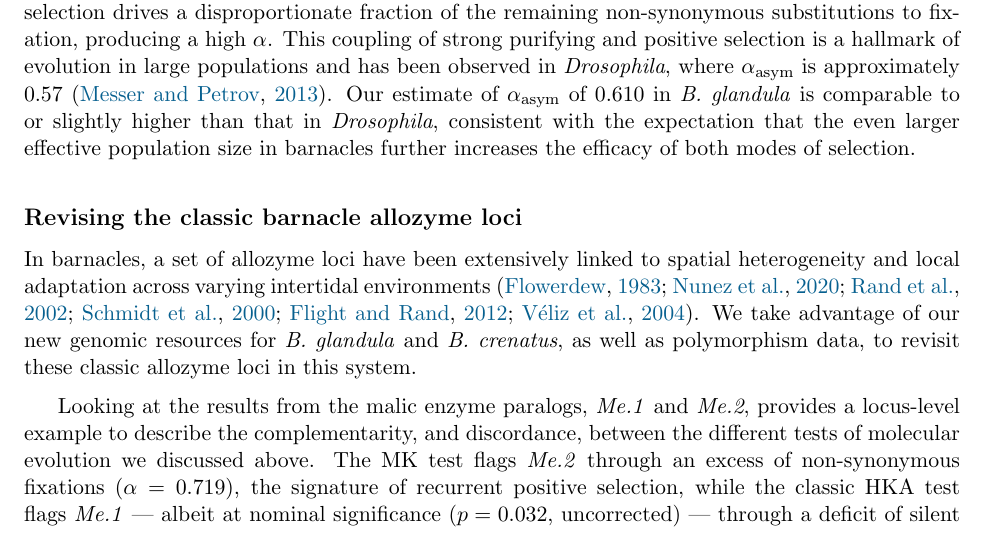
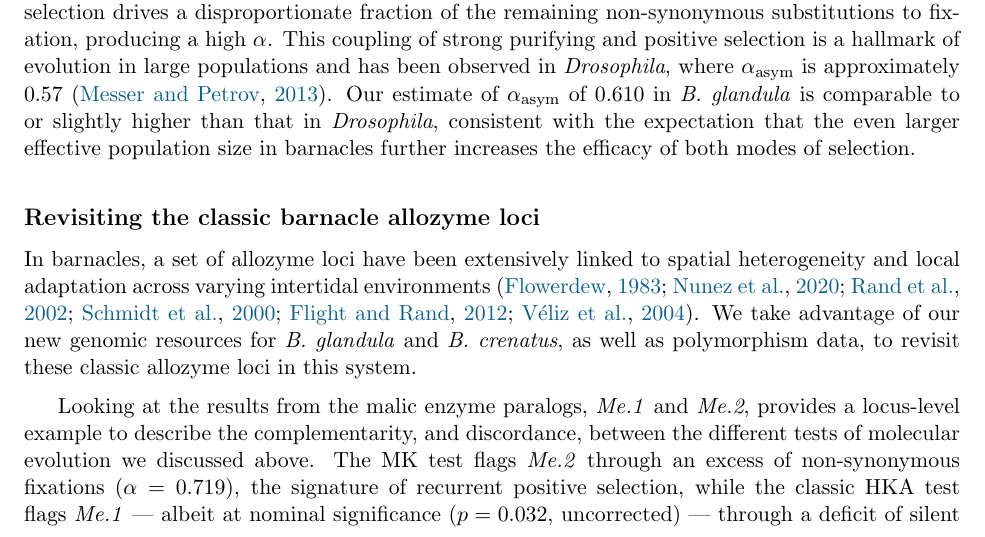
Before and after one commit to kr-colab/balanus_genome_ms, a LaTeX paper (docs/main.tex, which reads docs/sections/discussion.tex): part of page 15 of 75, cut so that both start at the same text. Compiled offline with pdfLaTeX.

Commit message:
Fixed typo in header

```diff
--- a/docs/sections/discussion.tex
+++ b/docs/sections/discussion.tex
@@ -199,7 +199,7 @@ that the even larger effective population size in barnacles further increases th
 efficacy of both modes of selection.
 \vspace{0.2cm}
 
-\subsection*{Revising the classic barnacle allozyme loci}
+\subsection*{Revisiting the classic barnacle allozyme loci}
 
 % Angel: Maybe a new subheader here to keep things more organized?}
 
```
